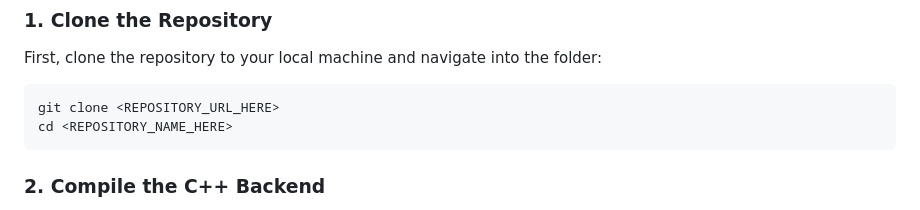
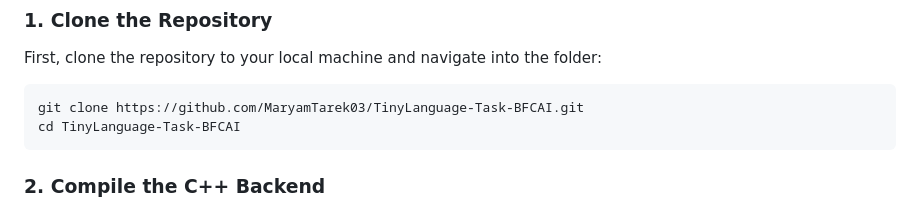
Before and after one commit to MaryamTarek03/TinyLanguage-Task-BFCAI, a Markdown page: README.md, the part around the change. Rendered like a GitHub page.

Commit message:
add: update README with correct links

````diff
--- a/README.md
+++ b/README.md
@@ -19,8 +19,8 @@ Follow these steps to get the application running locally:
 First, clone the repository to your local machine and navigate into the folder:
 
 ```bash
-git clone <REPOSITORY_URL_HERE>
-cd <REPOSITORY_NAME_HERE>
+git clone https://github.com/MaryamTarek03/TinyLanguage-Task-BFCAI.git
+cd TinyLanguage-Task-BFCAI
 ```
 
 ### 2. Compile the C++ Backend
````
